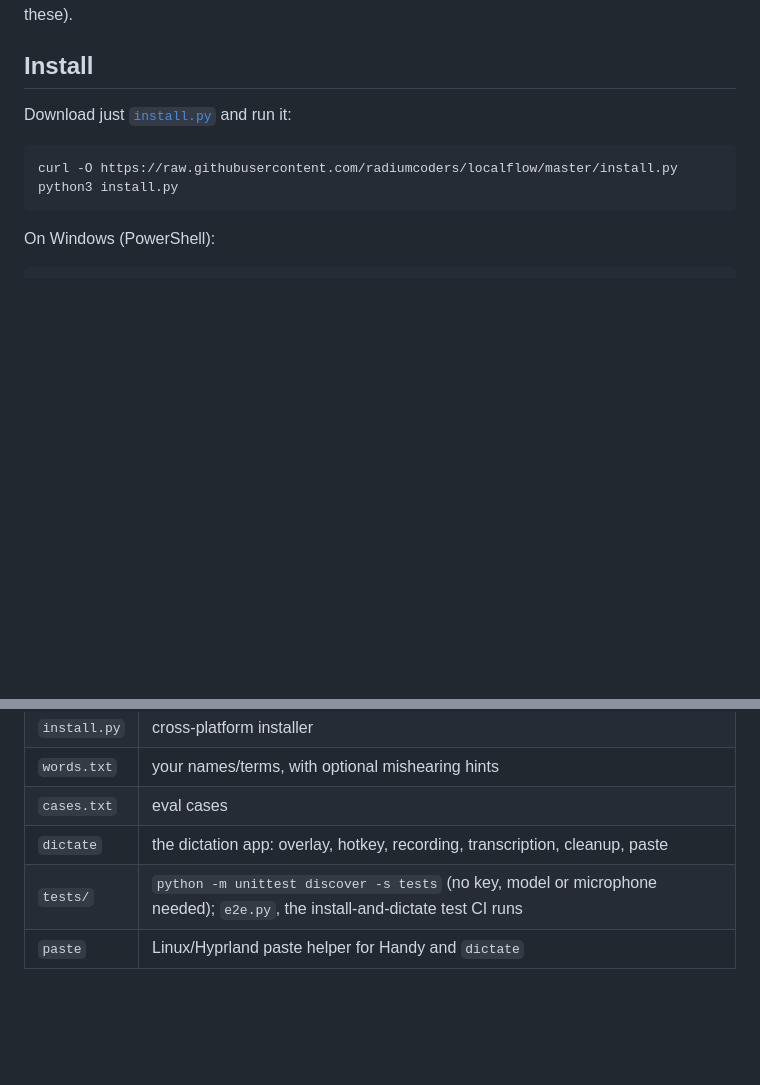
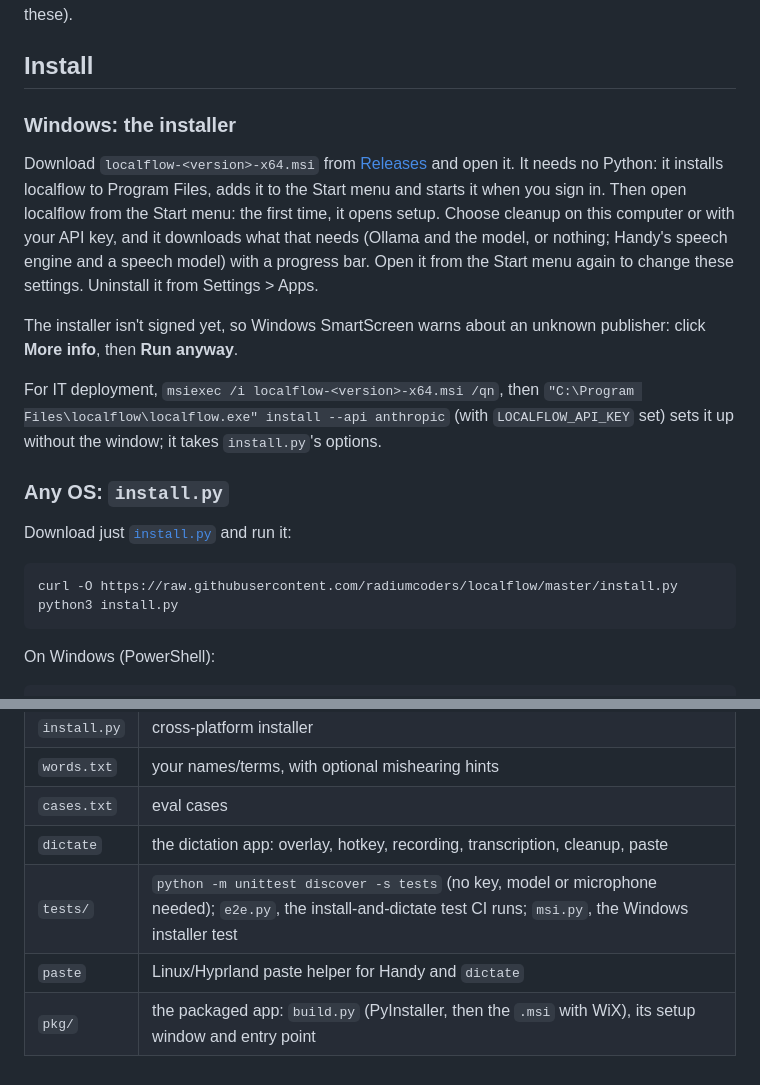
Before and after one commit to radiumcoders/localflow, a Markdown page: README.md, 2 parts joined by grey strips. Rendered like a GitHub page; blank space fills up the shorter version.

Commit message:
README: the Windows installer
Co-Authored-By: Claude Opus 5.5 <noreply@anthropic.com>

```diff
--- a/README.md
+++ b/README.md
@@ -133,6 +133,28 @@ own needs (`webkit2gtk-4.1`), and for pasting `wl-clipboard` + `wtype` on
 Wayland or `xclip` + `xdotool` on X11 (Omarchy ships all of these).
 
 ## Install
+
+### Windows: the installer
+
+Download `localflow-<version>-x64.msi` from
+[Releases](https://github.com/radiumcoders/localflow/releases) and open it. It
+needs no Python: it installs localflow to Program Files, adds it to the Start
+menu and starts it when you sign in. Then open localflow from the Start menu:
+the first time, it opens setup. Choose cleanup on this computer or with your
+API key, and it downloads what that needs (Ollama and the model, or nothing;
+Handy's speech engine and a speech model) with a progress bar. Open it from
+the Start menu again to change these settings. Uninstall it from Settings >
+Apps.
+
+The installer isn't signed yet, so Windows SmartScreen warns about an
+unknown publisher: click **More info**, then **Run anyway**.
+
+For IT deployment, `msiexec /i localflow-<version>-x64.msi /qn`, then
+`"C:\Program Files\localflow\localflow.exe" install --api anthropic` (with
+`LOCALFLOW_API_KEY` set) sets it up without the window; it takes
+`install.py`'s options.
+
+### Any OS: `install.py`
 
 Download just [`install.py`](https://raw.githubusercontent.com/radiumcoders/localflow/master/install.py)
 and run it:
@@ -473,5 +495,6 @@ and misses more corrections; `qwen3.5:9b` scored lower (26/31) at ~1.5–2x the
 | `words.txt` | your names/terms, with optional mishearing hints |
 | `cases.txt` | eval cases |
 | `dictate` | the dictation app: overlay, hotkey, recording, transcription, cleanup, paste |
-| `tests/` | `python -m unittest discover -s tests` (no key, model or microphone needed); `e2e.py`, the install-and-dictate test CI runs |
+| `tests/` | `python -m unittest discover -s tests` (no key, model or microphone needed); `e2e.py`, the install-and-dictate test CI runs; `msi.py`, the Windows installer test |
 | `paste` | Linux/Hyprland paste helper for Handy and `dictate` |
+| `pkg/` | the packaged app: `build.py` (PyInstaller, then the `.msi` with WiX), its setup window and entry point |
```
